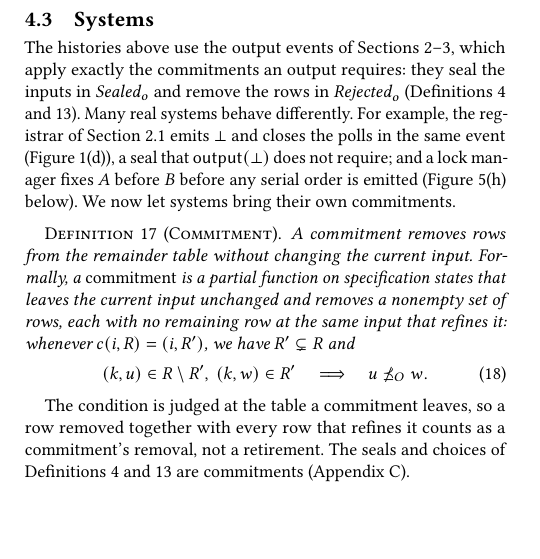
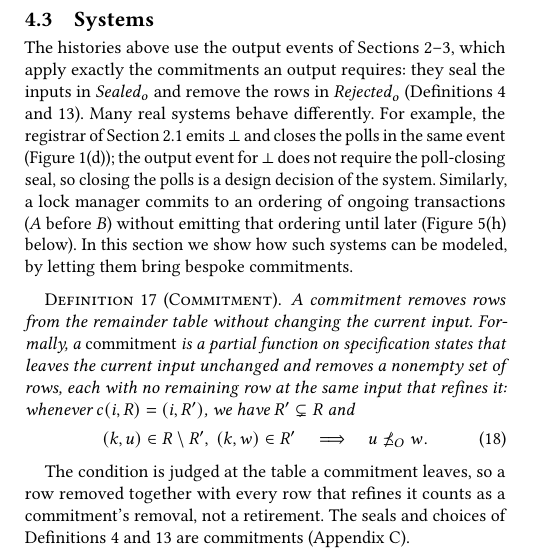
Before and after one commit to jhellerstein/coord-criterion, a LaTeX document (main.tex, which reads sections/distributed.tex): part of one column of page 10 of 28, cut so that both start at the same text, the shorter picture padded with empty space. Compiled offline with pdfLaTeX.

Commit message:
wip: Systems intro, author's wording

```diff
--- a/sections/distributed.tex
+++ b/sections/distributed.tex
@@ -25,10 +25,12 @@ $\Sealed_o$ and remove the rows in $\Rejected_o$
 (Definitions~\ref{def:output-event} and~\ref{def:lifted-output-event}).
 Many real systems behave differently.  For example, the registrar of
 Section~\ref{sec:election-story} emits $\bot$ and closes the polls in the same
-event (Figure~\ref{fig:election-frames}(d)), a seal that $\mathsf{output}(\bot)$
-does not require; and a lock manager fixes $A$ before $B$ before any serial
-order is emitted (Figure~\ref{fig:cc-commitments}(h) below).  We now let
-systems bring their own commitments.
+event (Figure~\ref{fig:election-frames}(d)); the output event for $\bot$ does
+not require the poll-closing seal, so closing the polls is a design decision of
+the system.  Similarly, a lock manager commits to an ordering of ongoing
+transactions ($A$ before $B$) without emitting that ordering until later
+(Figure~\ref{fig:cc-commitments}(h) below).  In this section we show how such
+systems can be modeled, by letting them bring bespoke commitments.
 
 \begin{definition}[Commitment]
 \label{def:commitment}
```
